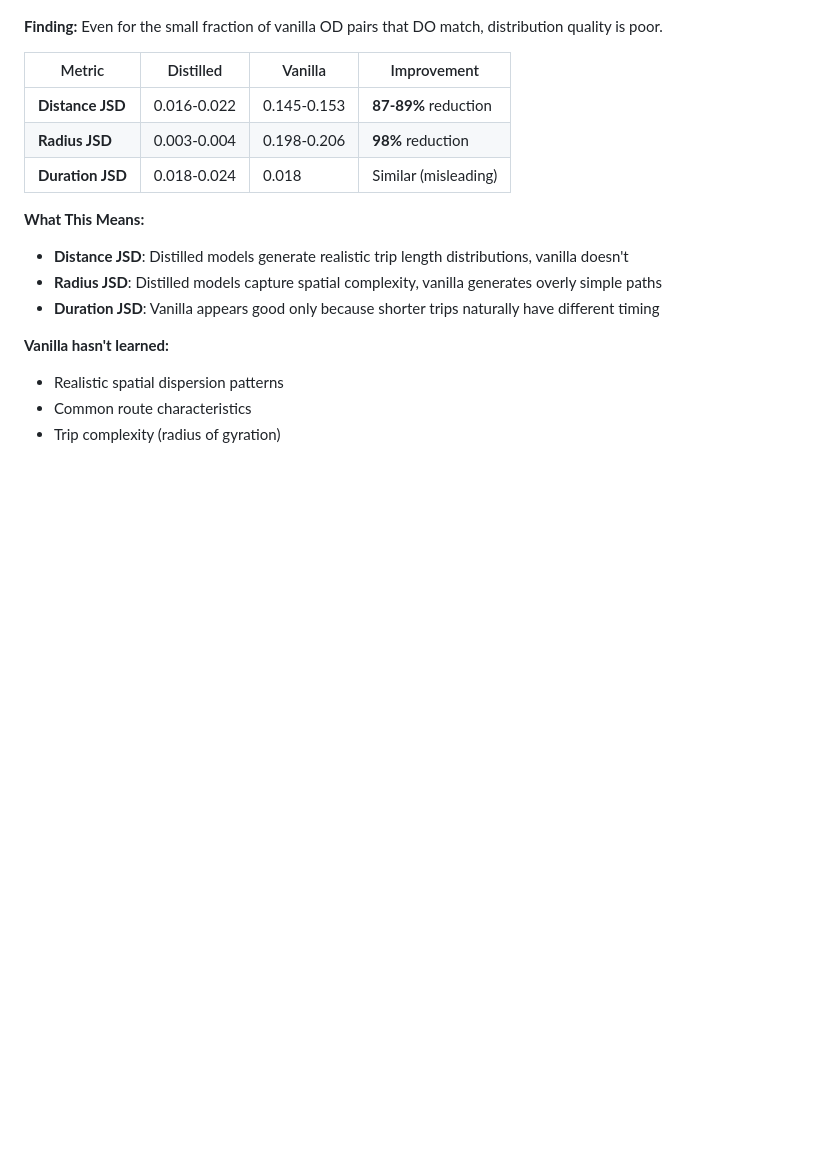
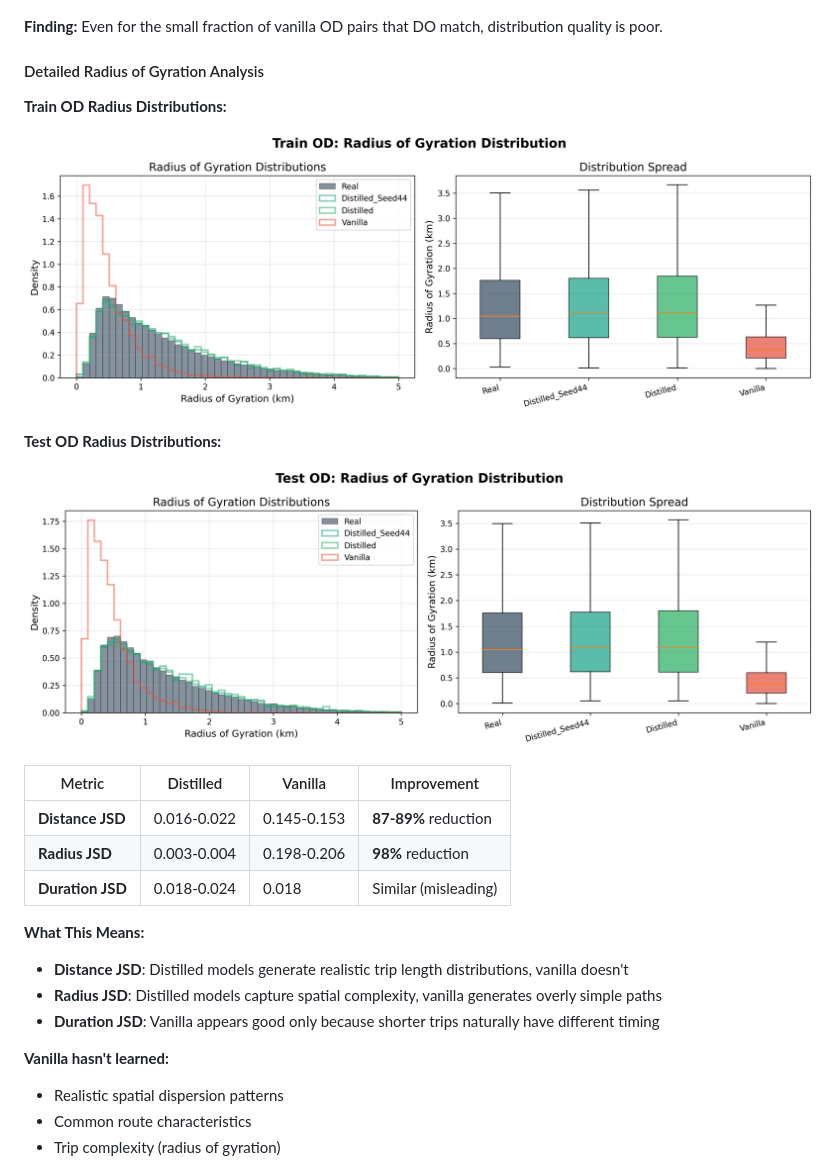
Before and after one commit to matercomus/HOSER, a Markdown page: hoser-distill-optuna-6/EVALUATION_ANALYSIS.md, the part around the change printed below. Drawn GitHub-style; pictures changed too: hoser-distill-optuna-6/figures/distributions/radius_distribution_test_od.png (added), hoser-distill-optuna-6/figures/distributions/radius_distribution_train_od.png (added); blank space fills up the shorter version.

```diff
--- a/hoser-distill-optuna-6/EVALUATION_ANALYSIS.md
+++ b/hoser-distill-optuna-6/EVALUATION_ANALYSIS.md
@@ -402,6 +412,16 @@ This section presents the main discoveries from our evaluation, organized by the
 ![JSD Comparison: Distilled vs Vanilla](figures/jsd_comparison.png)
 
 **Finding:** Even for the small fraction of vanilla OD pairs that DO match, distribution quality is poor.
+
+#### Detailed Radius of Gyration Analysis
+
+**Train OD Radius Distributions:**
+
+![Train OD Radius of Gyration](figures/distributions/radius_distribution_train_od.png)
+
+**Test OD Radius Distributions:**
+
+![Test OD Radius of Gyration](figures/distributions/radius_distribution_test_od.png)
 
 | Metric | Distilled | Vanilla | Improvement |
 |--------|-----------|---------|-------------|
```
Also changed, not shown: other parts of hoser-distill-optuna-6/EVALUATION_ANALYSIS.md (+17 -0 lines), hoser-distill-optuna-6/figures/distributions/distance_distribution_test_od.png (added), hoser-distill-optuna-6/figures/distributions/distance_distribution_train_od.png (added).
